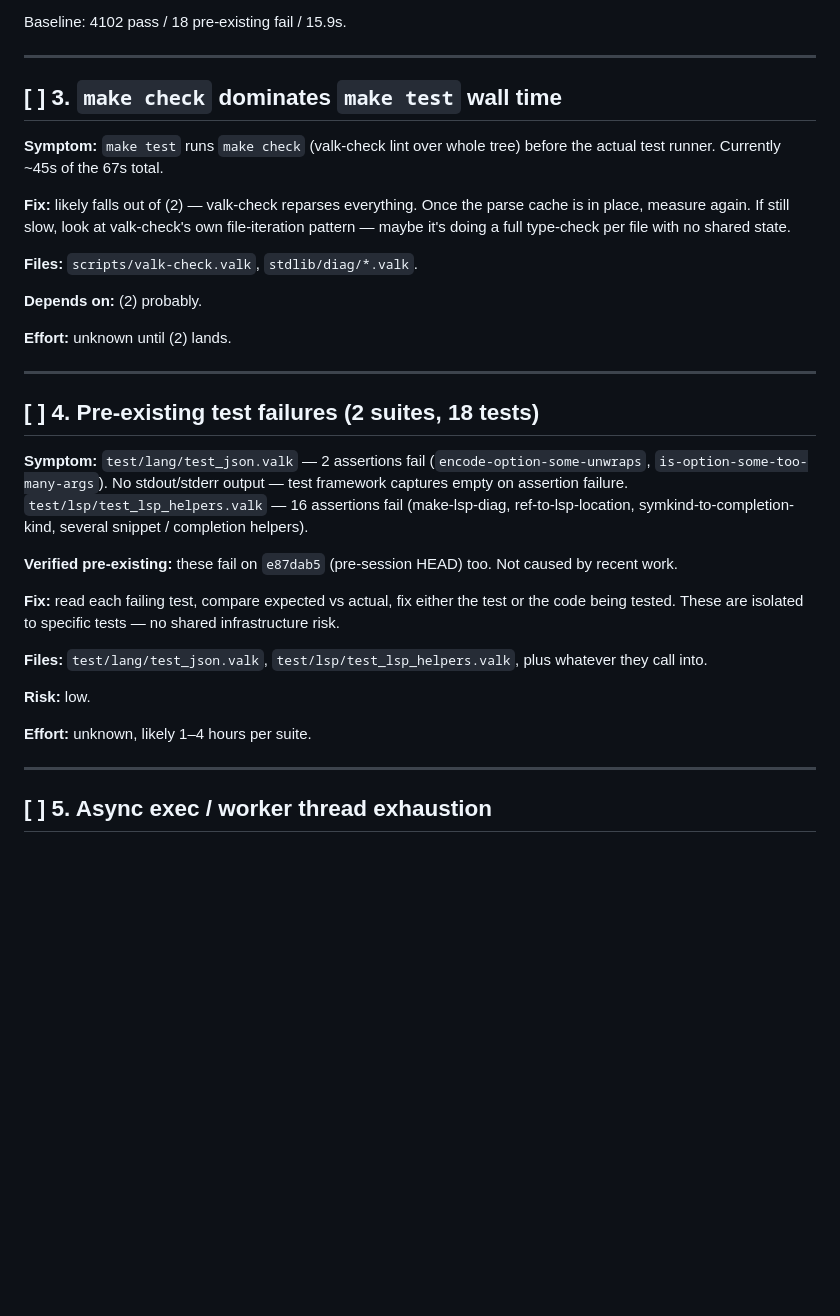
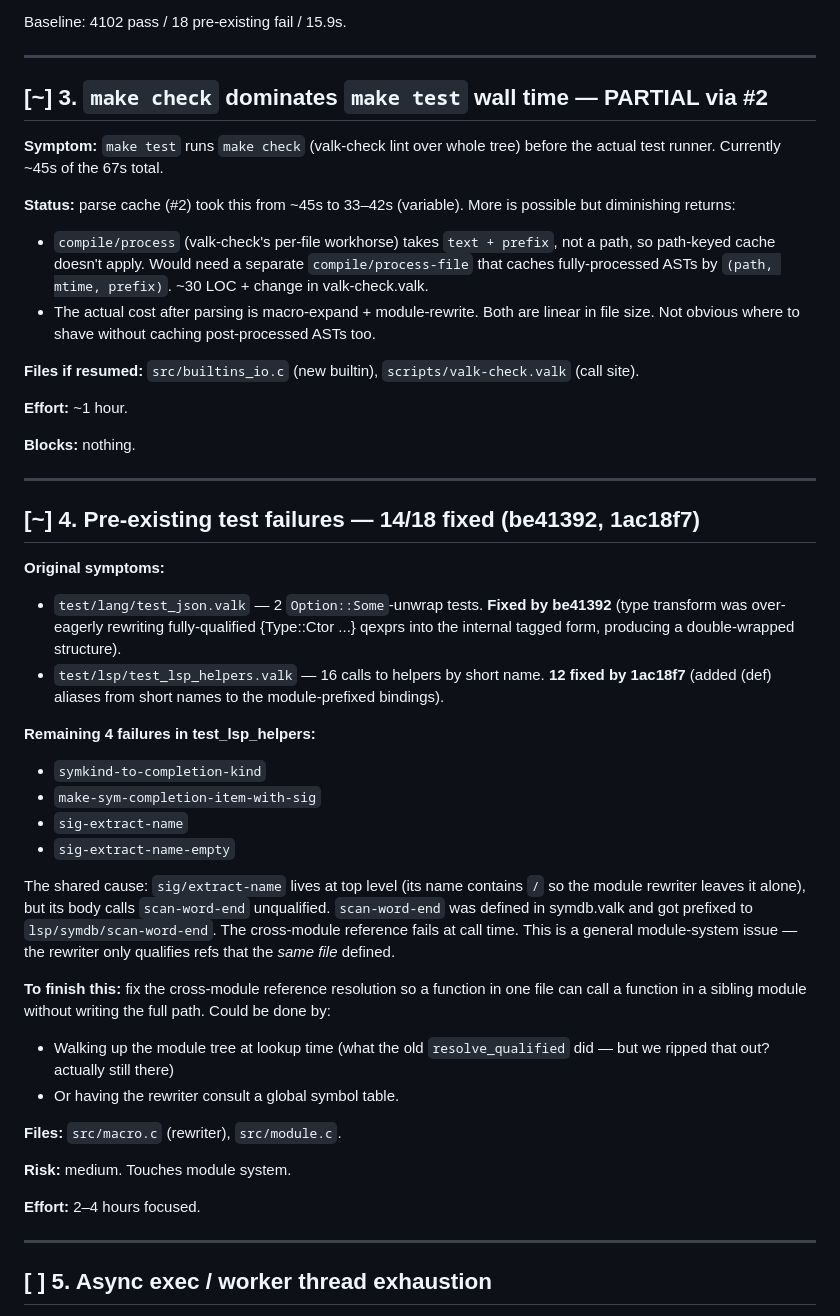
Before and after one commit to djmittens/valkyria, a Markdown page: docs/TECH_DEBT_LOG.md, the part around the change. GitHub-like rendering; blank space fills up the shorter version.

Commit message:
docs: update #4 status — 14/18 fixed

```diff
--- a/docs/TECH_DEBT_LOG.md
+++ b/docs/TECH_DEBT_LOG.md
@@ -104,46 +104,66 @@ Baseline: 4102 pass / 18 pre-existing fail / 15.9s.
 
 ---
 
-## [ ] 3. `make check` dominates `make test` wall time
+## [~] 3. `make check` dominates `make test` wall time — PARTIAL via #2
 
 **Symptom:** `make test` runs `make check` (valk-check lint over whole tree)
 before the actual test runner. Currently ~45s of the 67s total.
 
-**Fix:** likely falls out of (2) — valk-check reparses everything. Once the
-parse cache is in place, measure again. If still slow, look at valk-check's
-own file-iteration pattern — maybe it's doing a full type-check per file with
-no shared state.
+**Status:** parse cache (#2) took this from ~45s to 33–42s (variable). More
+is possible but diminishing returns:
+- `compile/process` (valk-check's per-file workhorse) takes `text + prefix`,
+  not a path, so path-keyed cache doesn't apply. Would need a separate
+  `compile/process-file` that caches fully-processed ASTs by `(path,
+  mtime, prefix)`. ~30 LOC + change in valk-check.valk.
+- The actual cost after parsing is macro-expand + module-rewrite. Both
+  are linear in file size. Not obvious where to shave without caching
+  post-processed ASTs too.
 
-**Files:** `scripts/valk-check.valk`, `stdlib/diag/*.valk`.
+**Files if resumed:** `src/builtins_io.c` (new builtin),
+`scripts/valk-check.valk` (call site).
 
-**Depends on:** (2) probably.
+**Effort:** ~1 hour.
 
-**Effort:** unknown until (2) lands.
+**Blocks:** nothing.
 
 ---
 
-## [ ] 4. Pre-existing test failures (2 suites, 18 tests)
+## [~] 4. Pre-existing test failures — 14/18 fixed (be41392, 1ac18f7)
 
-**Symptom:** `test/lang/test_json.valk` — 2 assertions fail
-(`encode-option-some-unwraps`, `is-option-some-too-many-args`). No stdout/stderr
-output — test framework captures empty on assertion failure.
-`test/lsp/test_lsp_helpers.valk` — 16 assertions fail (make-lsp-diag,
-ref-to-lsp-location, symkind-to-completion-kind, several snippet / completion
-helpers).
+**Original symptoms:**
+- `test/lang/test_json.valk` — 2 `Option::Some`-unwrap tests. **Fixed by
+  be41392** (type transform was over-eagerly rewriting fully-qualified
+  {Type::Ctor ...} qexprs into the internal tagged form, producing a
+  double-wrapped structure).
+- `test/lsp/test_lsp_helpers.valk` — 16 calls to helpers by short name.
+  **12 fixed by 1ac18f7** (added (def) aliases from short names to the
+  module-prefixed bindings).
 
-**Verified pre-existing:** these fail on `e87dab5` (pre-session HEAD) too. Not
-caused by recent work.
+**Remaining 4 failures in test_lsp_helpers:**
+- `symkind-to-completion-kind`
+- `make-sym-completion-item-with-sig`
+- `sig-extract-name`
+- `sig-extract-name-empty`
 
-**Fix:** read each failing test, compare expected vs actual, fix either the
-test or the code being tested. These are isolated to specific tests — no
-shared infrastructure risk.
+The shared cause: `sig/extract-name` lives at top level (its name contains
+`/` so the module rewriter leaves it alone), but its body calls
+`scan-word-end` unqualified. `scan-word-end` was defined in symdb.valk and
+got prefixed to `lsp/symdb/scan-word-end`. The cross-module reference
+fails at call time. This is a general module-system issue — the rewriter
+only qualifies refs that the *same file* defined.
 
-**Files:** `test/lang/test_json.valk`, `test/lsp/test_lsp_helpers.valk`, plus
-whatever they call into.
+**To finish this:** fix the cross-module reference resolution so a
+function in one file can call a function in a sibling module without
+writing the full path. Could be done by:
+- Walking up the module tree at lookup time (what the old
+  `resolve_qualified` did — but we ripped that out? actually still there)
+- Or having the rewriter consult a global symbol table.
 
-**Risk:** low.
+**Files:** `src/macro.c` (rewriter), `src/module.c`.
 
-**Effort:** unknown, likely 1–4 hours per suite.
+**Risk:** medium. Touches module system.
+
+**Effort:** 2–4 hours focused.
 
 ---
 
```
